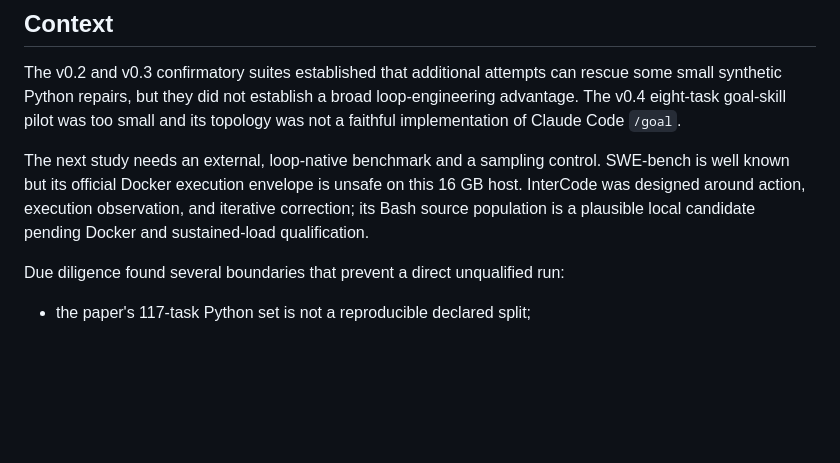
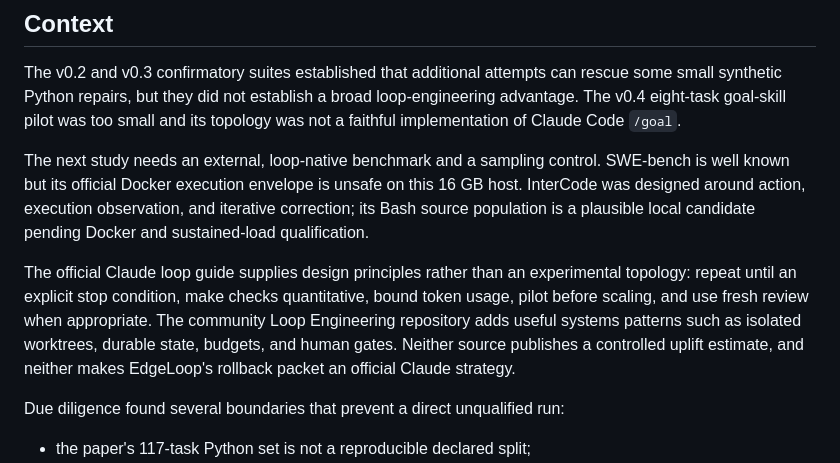
Before and after one commit to vic4code/edge-loop-bench, a Markdown page: docs/decisions/012-intercode-bash-causal-loop.md, the part around the change. Drawn GitHub-style; blank space fills up the shorter version.

```diff
--- a/docs/decisions/012-intercode-bash-causal-loop.md
+++ b/docs/decisions/012-intercode-bash-causal-loop.md
@@ -15,6 +15,14 @@ SWE-bench is well known but its official Docker execution envelope is unsafe on
 this 16 GB host. InterCode was designed around action, execution observation,
 and iterative correction; its Bash source population is a plausible local
 candidate pending Docker and sustained-load qualification.
+
+The official Claude loop guide supplies design principles rather than an
+experimental topology: repeat until an explicit stop condition, make checks
+quantitative, bound token usage, pilot before scaling, and use fresh review when
+appropriate. The community Loop Engineering repository adds useful systems
+patterns such as isolated worktrees, durable state, budgets, and human gates.
+Neither source publishes a controlled uplift estimate, and neither makes
+EdgeLoop's rollback packet an official Claude strategy.
 
 Due diligence found several boundaries that prevent a direct unqualified run:
 
```
Also changed, not shown: docs/experiment-design-v0.6-intercode-bash.md (+14 -3 lines), docs/sources.md (+7 -0 lines).
